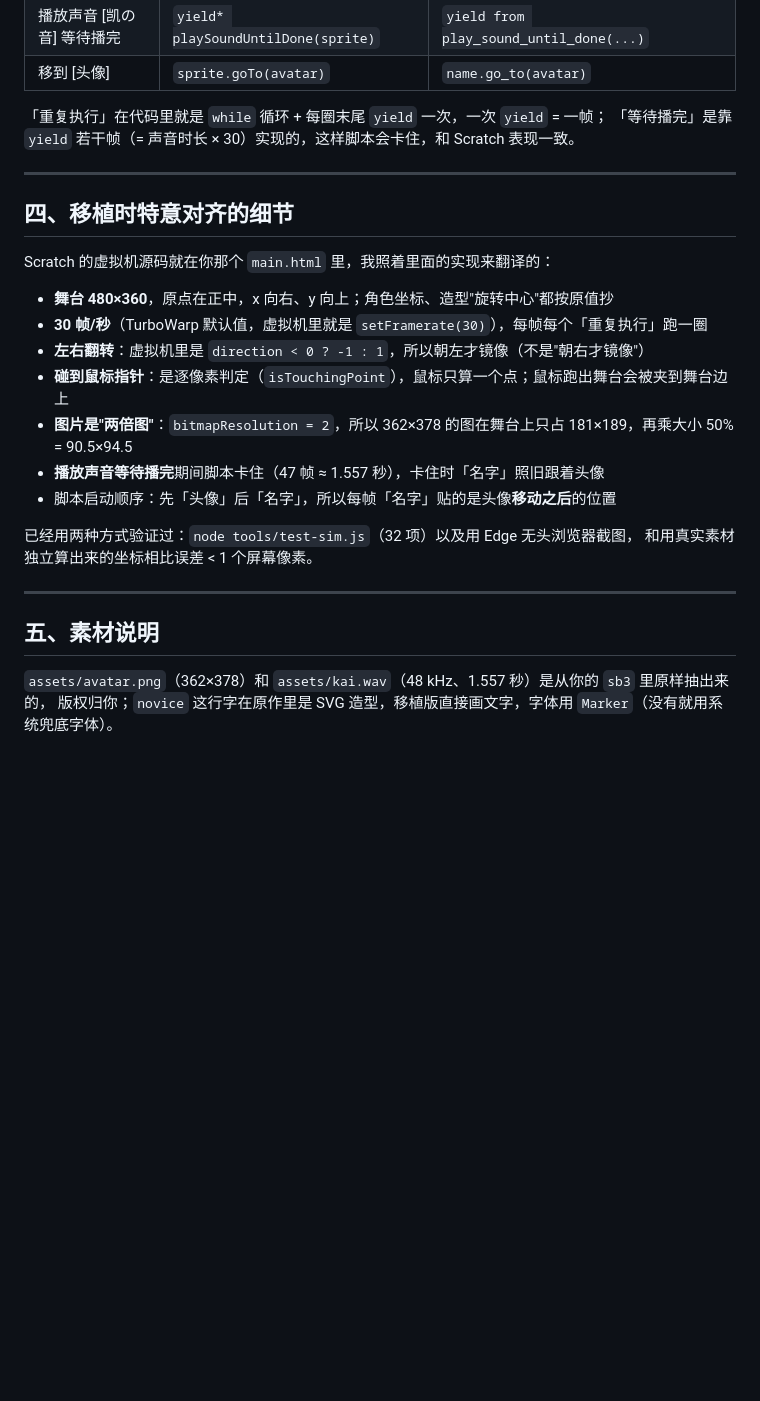
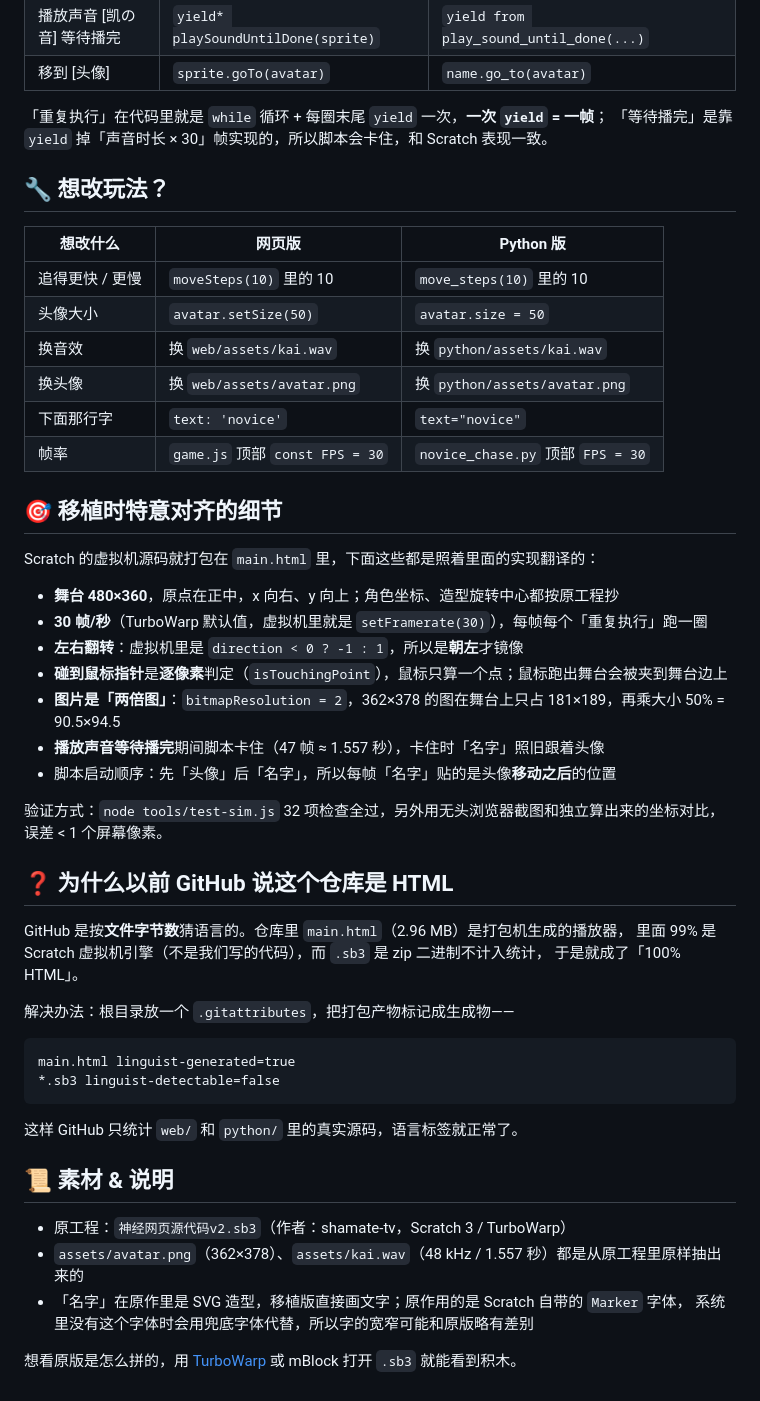
Before and after one commit to shamate-tv/a-follish-game-of-Novice-, a Markdown page: README.md, the part around one of its changes. Rendered like a GitHub page; blank space fills up the shorter version.

````diff
--- a/README.md
+++ b/README.md
@@ -105,29 +74,54 @@ python novice_chase.py         # 只用标准库 tkinter，不用装任何东西
 | 播放声音 [凯の音] 等待播完 | `yield* playSoundUntilDone(sprite)` | `yield from play_sound_until_done(...)` |
 | 移到 [头像] | `sprite.goTo(avatar)` | `name.go_to(avatar)` |
 
-「重复执行」在代码里就是 `while` 循环 + 每圈末尾 `yield` 一次，一次 `yield` = 一帧；
-「等待播完」是靠 `yield` 若干帧（= 声音时长 × 30）实现的，这样脚本会卡住，和 Scratch 表现一致。
+「重复执行」在代码里就是 `while` 循环 + 每圈末尾 `yield` 一次，**一次 `yield` = 一帧**；
+「等待播完」是靠 `yield` 掉「声音时长 × 30」帧实现的，所以脚本会卡住，和 Scratch 表现一致。
 
----
+## 🔧 想改玩法？
 
-## 四、移植时特意对齐的细节
+| 想改什么 | 网页版 | Python 版 |
+|---|---|---|
+| 追得更快 / 更慢 | `moveSteps(10)` 里的 10 | `move_steps(10)` 里的 10 |
+| 头像大小 | `avatar.setSize(50)` | `avatar.size = 50` |
+| 换音效 | 换 `web/assets/kai.wav` | 换 `python/assets/kai.wav` |
+| 换头像 | 换 `web/assets/avatar.png` | 换 `python/assets/avatar.png` |
+| 下面那行字 | `text: 'novice'` | `text="novice"` |
+| 帧率 | `game.js` 顶部 `const FPS = 30` | `novice_chase.py` 顶部 `FPS = 30` |
 
-Scratch 的虚拟机源码就在你那个 `main.html` 里，我照着里面的实现来翻译的：
+## 🎯 移植时特意对齐的细节
 
-* **舞台 480×360**，原点在正中，x 向右、y 向上；角色坐标、造型"旋转中心"都按原值抄
+Scratch 的虚拟机源码就打包在 `main.html` 里，下面这些都是照着里面的实现翻译的：
+
+* **舞台 480×360**，原点在正中，x 向右、y 向上；角色坐标、造型旋转中心都按原工程抄
 * **30 帧/秒**（TurboWarp 默认值，虚拟机里就是 `setFramerate(30)`），每帧每个「重复执行」跑一圈
-* **左右翻转**：虚拟机里是 `direction < 0 ? -1 : 1`，所以朝左才镜像（不是"朝右才镜像"）
-* **碰到鼠标指针**：是逐像素判定（`isTouchingPoint`），鼠标只算一个点；鼠标跑出舞台会被夹到舞台边上
-* **图片是"两倍图"**：`bitmapResolution = 2`，所以 362×378 的图在舞台上只占 181×189，再乘大小 50% = 90.5×94.5
+* **左右翻转**：虚拟机里是 `direction < 0 ? -1 : 1`，所以是**朝左**才镜像
+* **碰到鼠标指针**是**逐像素**判定（`isTouchingPoint`），鼠标只算一个点；鼠标跑出舞台会被夹到舞台边上
+* **图片是「两倍图」**：`bitmapResolution = 2`，362×378 的图在舞台上只占 181×189，再乘大小 50% = 90.5×94.5
 * **播放声音等待播完**期间脚本卡住（47 帧 ≈ 1.557 秒），卡住时「名字」照旧跟着头像
 * 脚本启动顺序：先「头像」后「名字」，所以每帧「名字」贴的是头像**移动之后**的位置
 
-已经用两种方式验证过：`node tools/test-sim.js`（32 项）以及用 Edge 无头浏览器截图，
-和用真实素材独立算出来的坐标相比误差 < 1 个屏幕像素。
+验证方式：`node tools/test-sim.js` 32 项检查全过，另外用无头浏览器截图和独立算出来的坐标对比，误差 < 1 个屏幕像素。
 
----
+## ❓ 为什么以前 GitHub 说这个仓库是 HTML
 
-## 五、素材说明
+GitHub 是按**文件字节数**猜语言的。仓库里 `main.html`（2.96 MB）是打包机生成的播放器，
+里面 99% 是 Scratch 虚拟机引擎（不是我们写的代码），而 `.sb3` 是 zip 二进制不计入统计，
+于是就成了「100% HTML」。
 
-`assets/avatar.png`（362×378）和 `assets/kai.wav`（48 kHz、1.557 秒）是从你的 `sb3` 里原样抽出来的，
-版权归你；`novice` 这行字在原作里是 SVG 造型，移植版直接画文字，字体用 `Marker`（没有就用系统兜底字体）。
+解决办法：根目录放一个 `.gitattributes`，把打包产物标记成生成物——
+
+```gitattributes
+main.html linguist-generated=true
+*.sb3 linguist-detectable=false
+```
+
+这样 GitHub 只统计 `web/` 和 `python/` 里的真实源码，语言标签就正常了。
+
+## 📜 素材 & 说明
+
+* 原工程：`神经网页源代码v2.sb3`（作者：shamate-tv，Scratch 3 / TurboWarp）
+* `assets/avatar.png`（362×378）、`assets/kai.wav`（48 kHz / 1.557 秒）都是从原工程里原样抽出来的
+* 「名字」在原作里是 SVG 造型，移植版直接画文字；原作用的是 Scratch 自带的 `Marker` 字体，
+  系统里没有这个字体时会用兜底字体代替，所以字的宽窄可能和原版略有差别
+
+想看原版是怎么拼的，用 [TurboWarp](https://turbowarp.org/editor) 或 mBlock 打开 `.sb3` 就能看到积木。
````
Also changed, not shown: other parts of README.md (+38 -69 lines).
